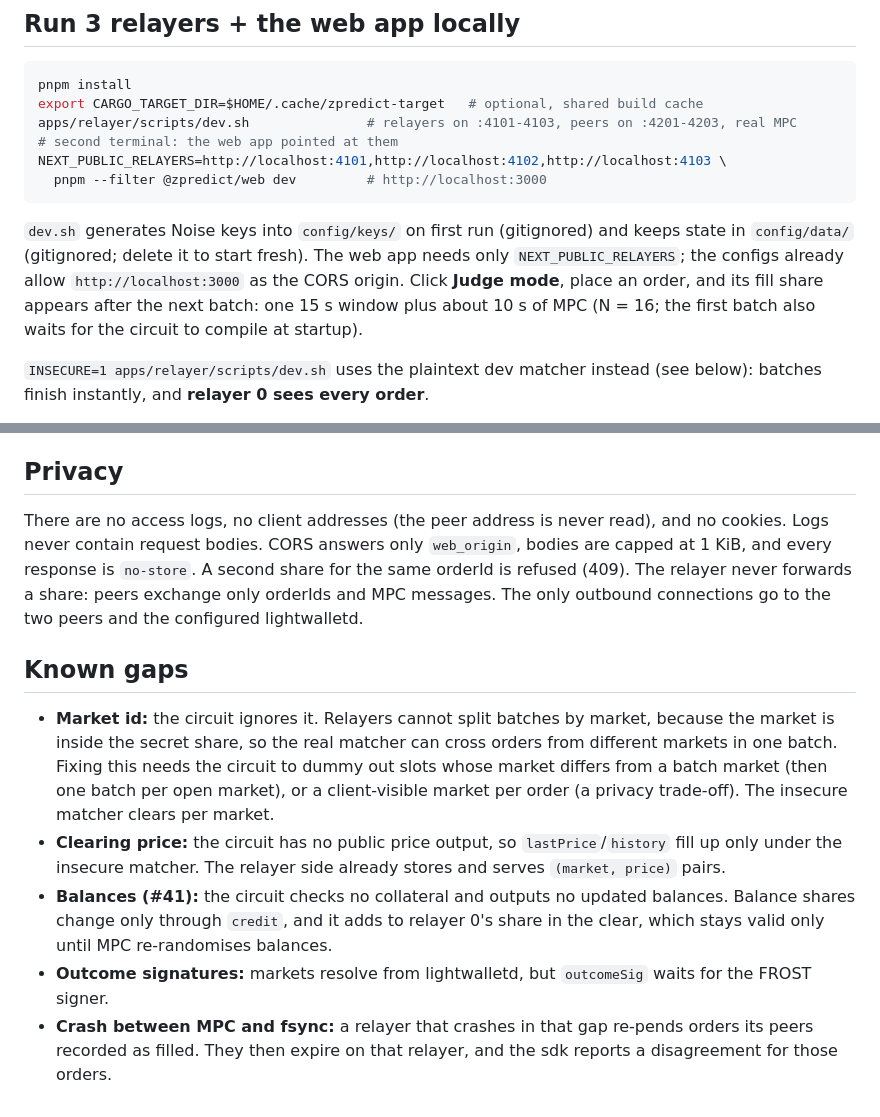
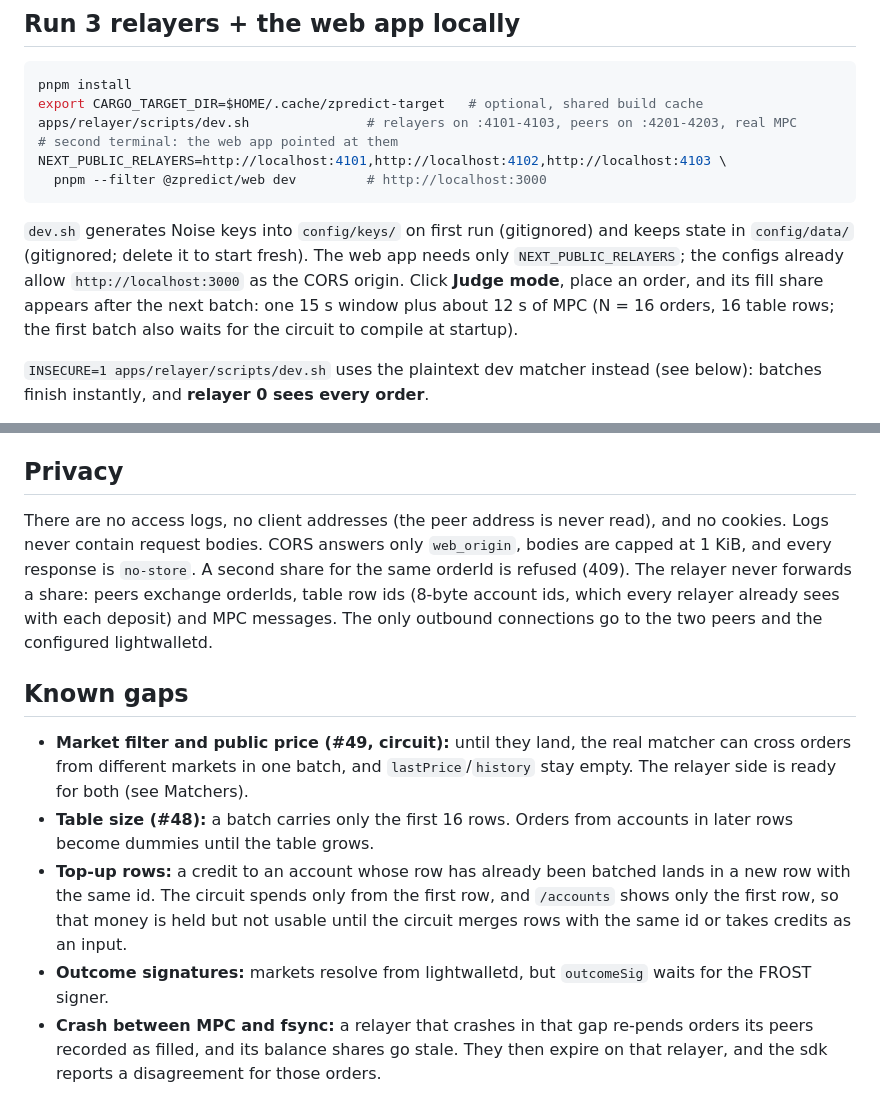
Before and after one commit to zpredict/zpredict, a Markdown page: apps/relayer/README.md, 2 parts joined by grey strips. Rendered like a GitHub page.

````diff
--- a/apps/relayer/README.md
+++ b/apps/relayer/README.md
@@ -13,7 +13,7 @@ NEXT_PUBLIC_RELAYERS=http://localhost:4101,http://localhost:4102,http://localhos
   pnpm --filter @zpredict/web dev         # http://localhost:3000
 ```
 
-`dev.sh` generates Noise keys into `config/keys/` on first run (gitignored) and keeps state in `config/data/` (gitignored; delete it to start fresh). The web app needs only `NEXT_PUBLIC_RELAYERS`; the configs already allow `http://localhost:3000` as the CORS origin. Click **Judge mode**, place an order, and its fill share appears after the next batch: one 15 s window plus about 10 s of MPC (N = 16; the first batch also waits for the circuit to compile at startup).
+`dev.sh` generates Noise keys into `config/keys/` on first run (gitignored) and keeps state in `config/data/` (gitignored; delete it to start fresh). The web app needs only `NEXT_PUBLIC_RELAYERS`; the configs already allow `http://localhost:3000` as the CORS origin. Click **Judge mode**, place an order, and its fill share appears after the next batch: one 15 s window plus about 12 s of MPC (N = 16 orders, 16 table rows; the first batch also waits for the circuit to compile at startup).
 
 `INSECURE=1 apps/relayer/scripts/dev.sh` uses the plaintext dev matcher instead (see below): batches finish instantly, and **relayer 0 sees every order**.
 
@@ -70,12 +82,12 @@ Every change is first appended to `data_dir/events.jsonl` (fsynced) and then app
 
 ## Privacy
 
-There are no access logs, no client addresses (the peer address is never read), and no cookies. Logs never contain request bodies. CORS answers only `web_origin`, bodies are capped at 1 KiB, and every response is `no-store`. A second share for the same orderId is refused (409). The relayer never forwards a share: peers exchange only orderIds and MPC messages. The only outbound connections go to the two peers and the configured lightwalletd.
+There are no access logs, no client addresses (the peer address is never read), and no cookies. Logs never contain request bodies. CORS answers only `web_origin`, bodies are capped at 1 KiB, and every response is `no-store`. A second share for the same orderId is refused (409). The relayer never forwards a share: peers exchange orderIds, table row ids (8-byte account ids, which every relayer already sees with each deposit) and MPC messages. The only outbound connections go to the two peers and the configured lightwalletd.
 
 ## Known gaps
 
-- **Market id:** the circuit ignores it. Relayers cannot split batches by market, because the market is inside the secret share, so the real matcher can cross orders from different markets in one batch. Fixing this needs the circuit to dummy out slots whose market differs from a batch market (then one batch per open market), or a client-visible market per order (a privacy trade-off). The insecure matcher clears per market.
-- **Clearing price:** the circuit has no public price output, so `lastPrice`/`history` fill up only under the insecure matcher. The relayer side already stores and serves `(market, price)` pairs.
-- **Balances (#41):** the circuit checks no collateral and outputs no updated balances. Balance shares change only through `credit`, and it adds to relayer 0's share in the clear, which stays valid only until MPC re-randomises balances.
+- **Market filter and public price (#49, circuit):** until they land, the real matcher can cross orders from different markets in one batch, and `lastPrice`/`history` stay empty. The relayer side is ready for both (see Matchers).
+- **Table size (#48):** a batch carries only the first 16 rows. Orders from accounts in later rows become dummies until the table grows.
+- **Top-up rows:** a credit to an account whose row has already been batched lands in a new row with the same id. The circuit spends only from the first row, and `/accounts` shows only the first row, so that money is held but not usable until the circuit merges rows with the same id or takes credits as an input.
 - **Outcome signatures:** markets resolve from lightwalletd, but `outcomeSig` waits for the FROST signer.
-- **Crash between MPC and fsync:** a relayer that crashes in that gap re-pends orders its peers recorded as filled. They then expire on that relayer, and the sdk reports a disagreement for those orders.
+- **Crash between MPC and fsync:** a relayer that crashes in that gap re-pends orders its peers recorded as filled, and its balance shares go stale. They then expire on that relayer, and the sdk reports a disagreement for those orders.
````
Also changed, not shown: other parts of apps/relayer/README.md (+21 -9 lines).
